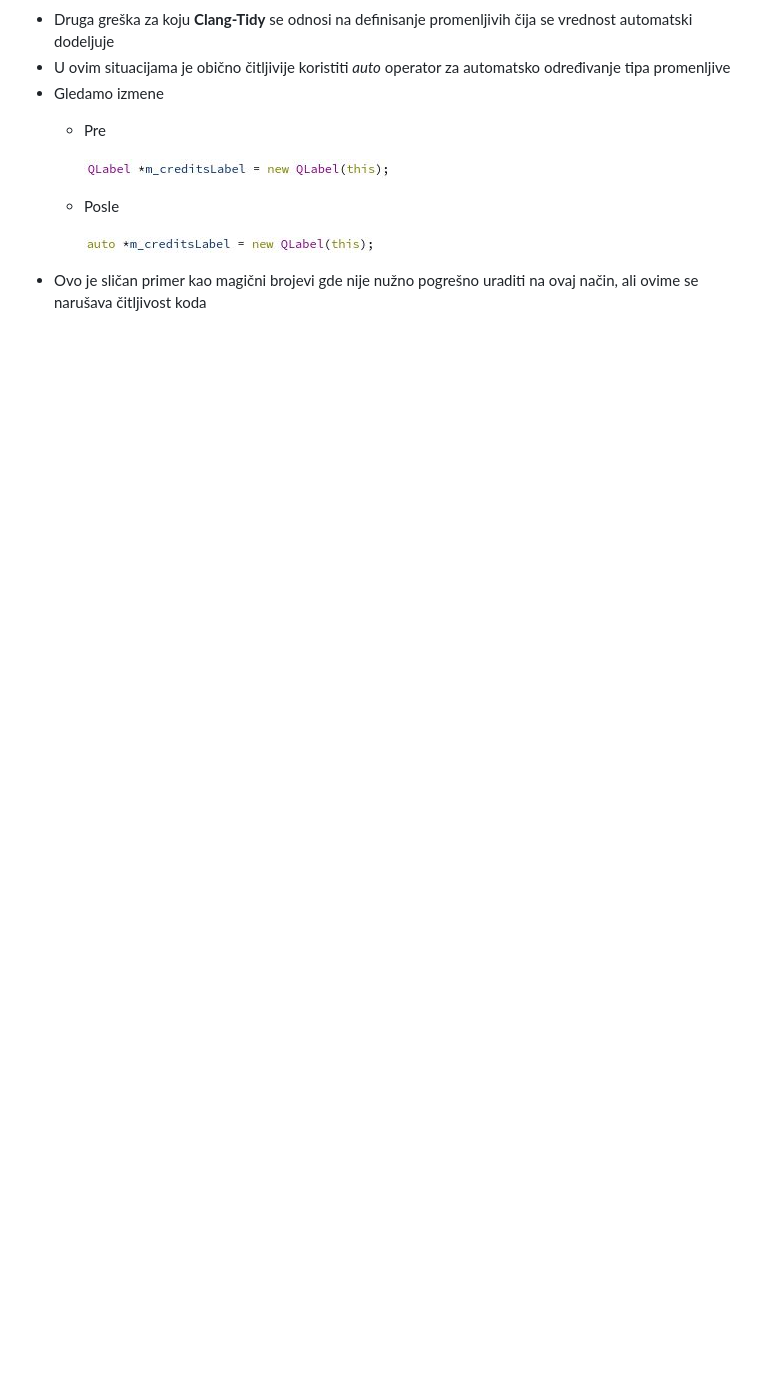
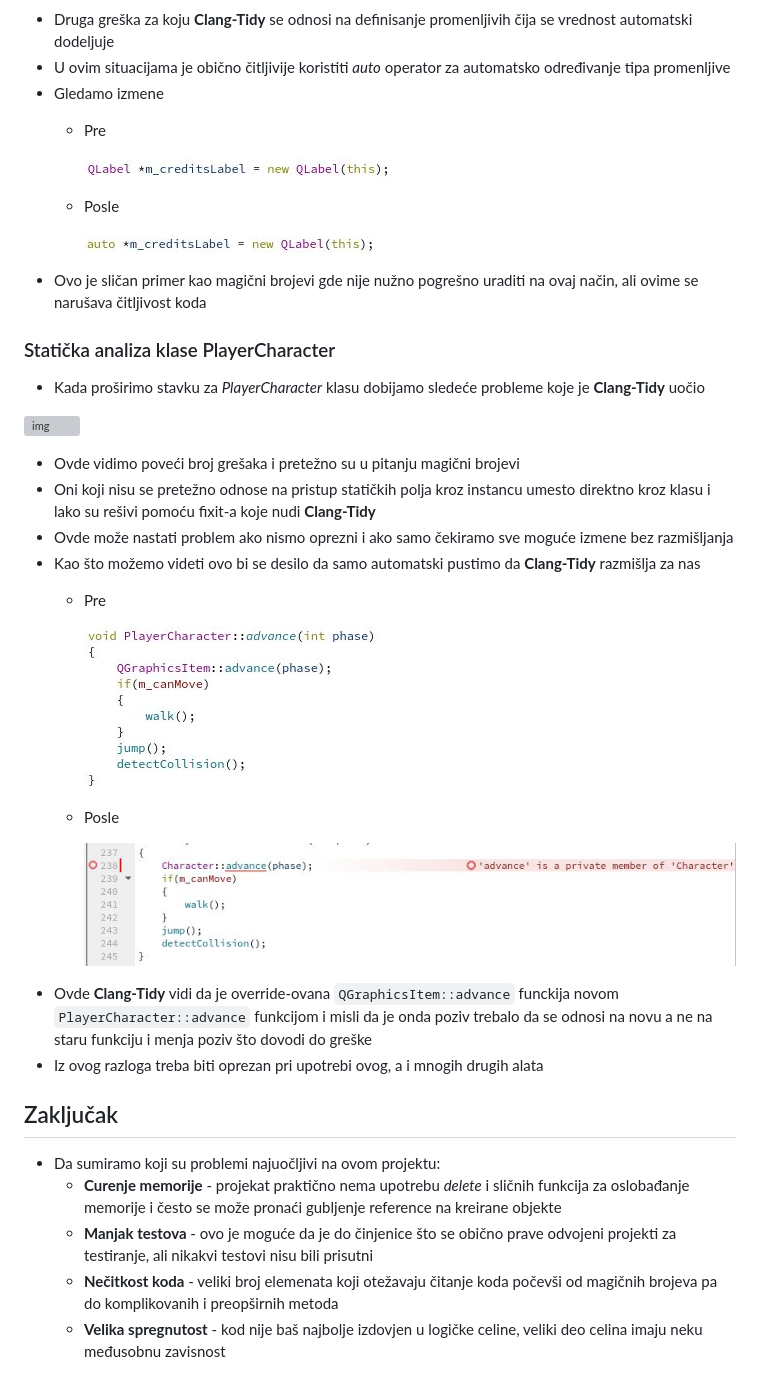
Before and after one commit to MATF-Software-Verification/2023_Analysis_timesweeper, a Markdown page: ProjectReport.md, the part around the change. Drawn GitHub-style; blank space fills up the shorter version; grey boxes are pictures that could not be loaded.

````diff
--- a/ProjectReport.md
+++ b/ProjectReport.md
@@ -365,3 +365,25 @@ Number of snapshots: 78
 
     ![img](./Screenshots/Clang-tidy/clang-tidy_game_qLabel_after.jpg)
 - Ovo je sličan primer kao magični brojevi gde nije nužno pogrešno uraditi na ovaj način, ali ovime se narušava čitljivost koda
+### Statička analiza klase PlayerCharacter
+- Kada proširimo stavku za _PlayerCharacter_ klasu dobijamo sledeće probleme koje je **Clang-Tidy** uočio
+
+![img](./Screenshots/Clang-tidy/clang-tidy_playerCharacter_issues.jpg)
+- Ovde vidimo poveći broj grešaka i pretežno su u pitanju magični brojevi
+- Oni koji nisu se pretežno odnose na pristup statičkih polja kroz instancu umesto direktno kroz klasu i lako su rešivi pomoću fixit-a koje nudi **Clang-Tidy**
+- Ovde može nastati problem ako nismo oprezni i ako samo čekiramo sve moguće izmene bez razmišljanja
+- Kao što možemo videti ovo bi se desilo da samo automatski pustimo da **Clang-Tidy** razmišlja za nas
+  - Pre
+
+    ![img](./Screenshots/Clang-tidy/clang-tidy_playerCharacter_advance_before.jpg)
+  - Posle
+
+    ![img](./Screenshots/Clang-tidy/clang-tidy_playerCharacter_advance_after.jpg)
+- Ovde **Clang-Tidy** vidi da je override-ovana ```QGraphicsItem::advance``` funckija novom ```PlayerCharacter::advance``` funkcijom i misli da je onda poziv trebalo da se odnosi na novu a ne na staru funkciju i menja poziv što dovodi do greške
+- Iz ovog razloga treba biti oprezan pri upotrebi ovog, a i mnogih drugih alata
+## Zaključak
+- Da sumiramo koji su problemi najuočljivi na ovom projektu:
+  - **Curenje memorije** - projekat praktično nema upotrebu _delete_ i sličnih funkcija za oslobađanje memorije i često se može pronaći gubljenje reference na kreirane objekte
+  - **Manjak testova** - ovo je moguće da je do činjenice što se obično prave odvojeni projekti za testiranje, ali nikakvi testovi nisu bili prisutni
+  - **Nečitkost koda** - veliki broj elemenata koji otežavaju čitanje koda počevši od magičnih brojeva pa do komplikovanih i preopširnih metoda
+  - **Velika spregnutost** - kod nije baš najbolje izdovjen u logičke celine, veliki deo celina imaju neku međusobnu zavisnost
````
